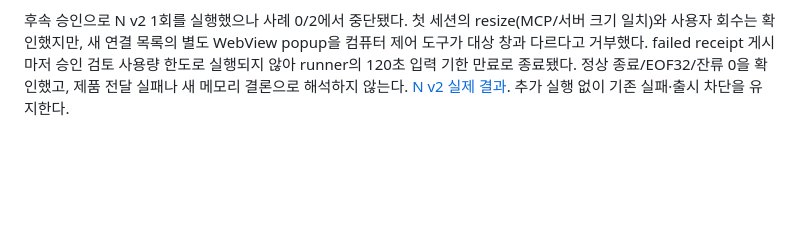
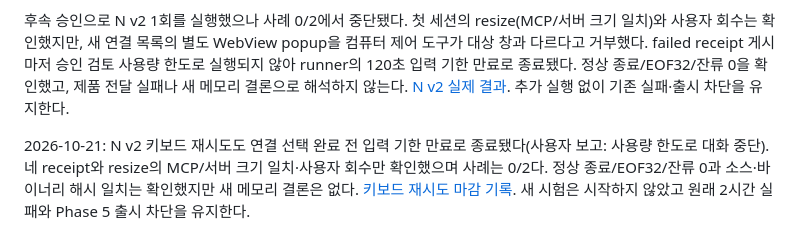
Before and after one commit to bnbnac/baton, a Markdown page: docs/testing/rust-phase-5-memory-investigation.md, the part around the change. Drawn GitHub-style; blank space fills up the shorter version.

Commit message:
docs: record interrupted native keyboard validation

```diff
--- a/docs/testing/rust-phase-5-memory-investigation.md
+++ b/docs/testing/rust-phase-5-memory-investigation.md
@@ -190,3 +190,5 @@ R2(`6089e6b`)에서 보강된 M 180.0968초 및 F 17회 사전 검사가 모두
 2026-10-20: 승인된 N v2의 조작/관측/완료 접수 120초와 접수 후 상태 검증 45초 분리를 구현했다(전체 준비 포함 900초 유지, 제품 반응 시간 미측정). 독립 검토에서 발견한 원시 상태 순서 결함을 회귀 재현 후 수정했고 관련 unit 126/126을 통과했다. 기존 R2 M/F 증거는 읽기 전용으로 재검증했으며 N 조정기/판정기 두 파일의 차이를 명시한다. [구현·검토 및 제한](rust-phase-5-separated-validation.md#2026-10-20-n-v2-시간-분리--구현-및-검토-완료-실제-재시험-전). 새 N/정식 F/M 부하는 시작하지 않았고 새 메모리 결과도 없다. 원래 2시간 실패와 Phase 5 출시 차단은 유지한다.
 
 후속 승인으로 N v2 1회를 실행했으나 사례 0/2에서 중단됐다. 첫 세션의 resize(MCP/서버 크기 일치)와 사용자 회수는 확인했지만, 새 연결 목록의 별도 WebView popup을 컴퓨터 제어 도구가 대상 창과 다르다고 거부했다. failed receipt 게시마저 승인 검토 사용량 한도로 실행되지 않아 runner의 120초 입력 기한 만료로 종료됐다. 정상 종료/EOF32/잔류 0을 확인했고, 제품 전달 실패나 새 메모리 결론으로 해석하지 않는다. [N v2 실제 결과](rust-phase-5-separated-validation.md#2026-10-20-n-v2-1회--드롭다운-입력-도구-오류-후-기한-만료). 추가 실행 없이 기존 실패·출시 차단을 유지한다.
+
+2026-10-21: N v2 키보드 재시도도 연결 선택 완료 전 입력 기한 만료로 종료됐다(사용자 보고: 사용량 한도로 대화 중단). 네 receipt와 resize의 MCP/서버 크기 일치·사용자 회수만 확인했으며 사례는 0/2다. 정상 종료/EOF32/잔류 0과 소스·바이너리 해시 일치는 확인했지만 새 메모리 결론은 없다. [키보드 재시도 마감 기록](rust-phase-5-separated-validation.md#2026-10-21-n-v2-키보드-재시도-마감--입력-완료-전-중단). 새 시험은 시작하지 않았고 원래 2시간 실패와 Phase 5 출시 차단을 유지한다.
```
Also changed, not shown: docs/testing/rust-phase-5-separated-validation.md (+14 -1 lines), 1 other file.
